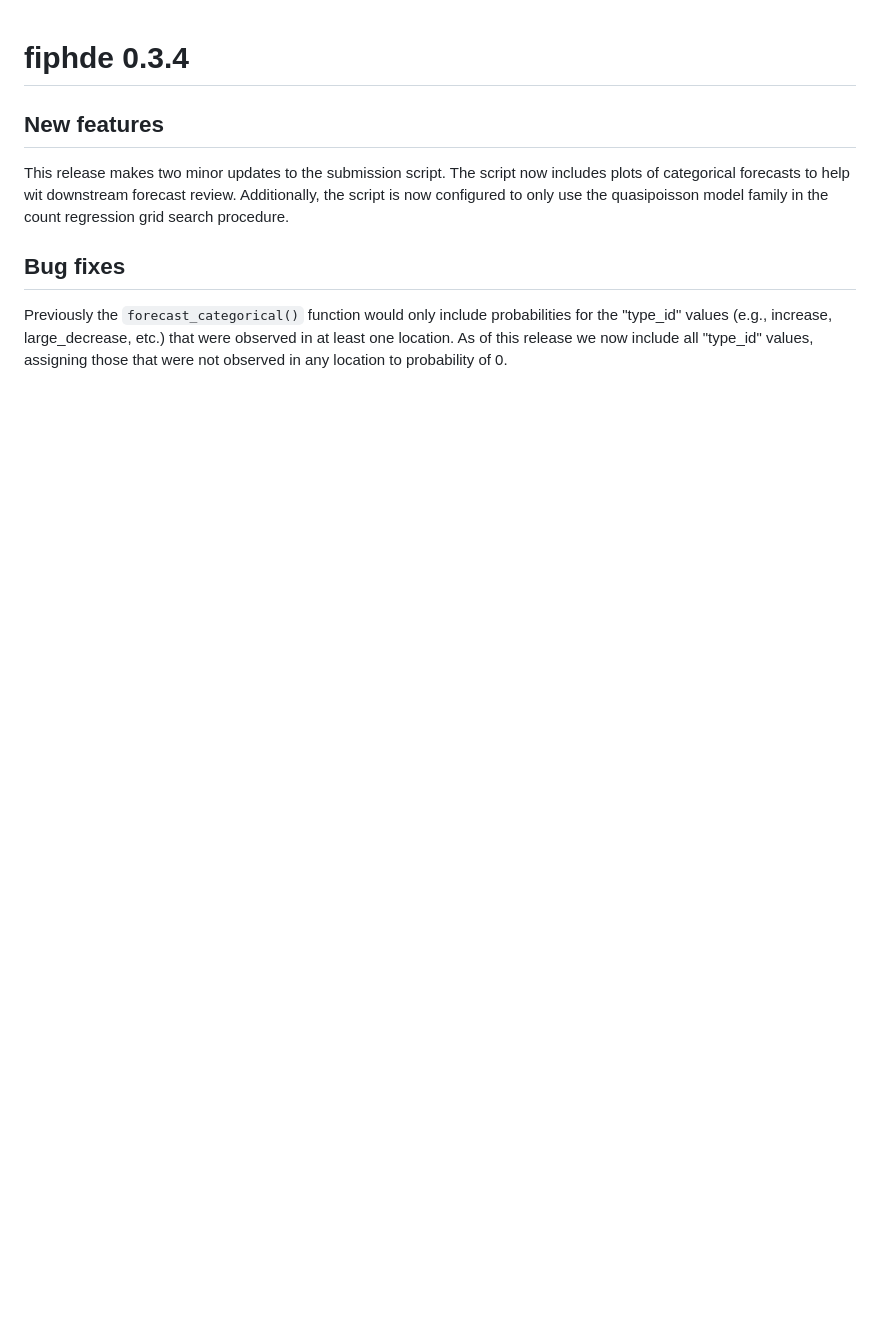
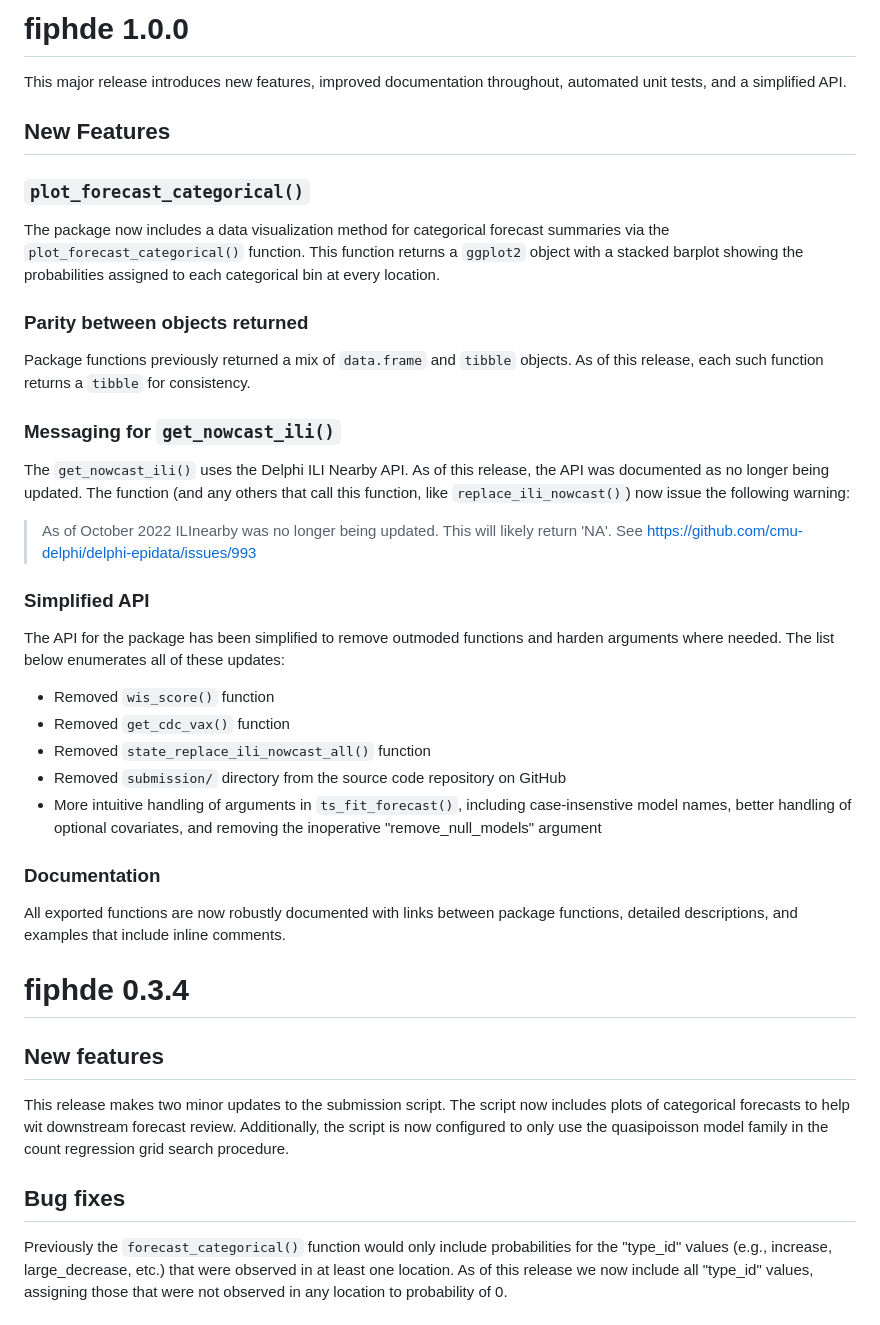
Before and after one commit to signaturescience/fiphde, a Markdown page: NEWS.md, the part around the change. GitHub-like rendering; blank space fills up the shorter version.

Commit message:
updates to NEWS for v1.0.0

```diff
--- a/NEWS.md
+++ b/NEWS.md
@@ -1,3 +1,37 @@
+# fiphde 1.0.0
+
+This major release introduces new features, improved documentation throughout, automated unit tests, and a simplified API.
+
+## New Features
+
+### `plot_forecast_categorical()`
+
+The package now includes a data visualization method for categorical forecast summaries via the `plot_forecast_categorical()` function. This function returns a `ggplot2` object with a stacked barplot showing the probabilities assigned to each categorical bin at every location.
+
+### Parity between objects returned
+
+Package functions previously returned a mix of `data.frame` and `tibble` objects. As of this release, each such function returns a `tibble` for consistency.
+
+###  Messaging for `get_nowcast_ili()`
+
+The `get_nowcast_ili()` uses the Delphi ILI Nearby API. As of this release, the API was documented as no longer being updated. The function (and any others that call this function, like `replace_ili_nowcast()`) now issue the following warning:
+
+> As of October 2022 ILInearby was no longer being updated. This will likely return 'NA'. See https://github.com/cmu-delphi/delphi-epidata/issues/993
+
+### Simplified API
+
+The API for the package has been simplified to remove outmoded functions and harden arguments where needed. The list below enumerates all of these updates:
+
+- Removed `wis_score()` function
+- Removed `get_cdc_vax()` function
+- Removed `state_replace_ili_nowcast_all()` function
+- Removed `submission/` directory from the source code repository on GitHub
+- More intuitive handling of arguments in `ts_fit_forecast()`, including case-insenstive model names, better handling of optional covariates, and removing the inoperative "remove_null_models" argument
+
+### Documentation
+
+All exported functions are now robustly documented with links between package functions, detailed descriptions, and examples that include inline comments.
+
 # fiphde 0.3.4
 
 ## New features
```
